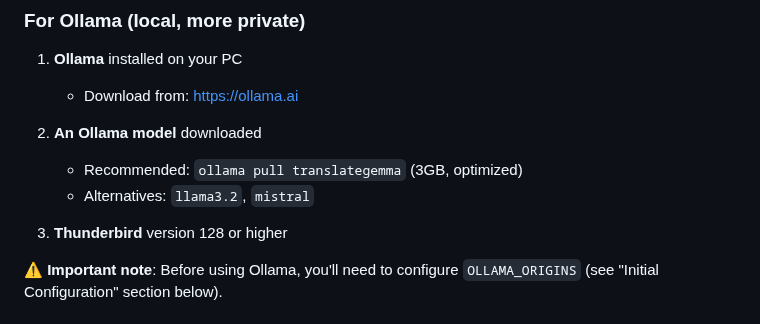
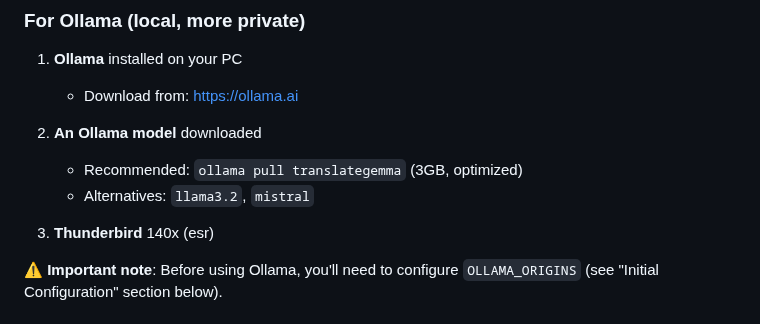
Before and after one commit to zoott28354/thunderbird-translator, a Markdown page: README.md, the part around the change. Drawn GitHub-style.

```diff
--- a/README.md
+++ b/README.md
@@ -28,7 +28,7 @@ A Thunderbird addon that translates emails into multiple languages using Ollama,
    - Recommended: `ollama pull translategemma` (3GB, optimized)
    - Alternatives: `llama3.2`, `mistral`
 
-3. **Thunderbird** version 128 or higher
+3. **Thunderbird** 140x (esr)
 
 ⚠️ **Important note**: Before using Ollama, you'll need to configure `OLLAMA_ORIGINS` (see "Initial Configuration" section below).
 
```
